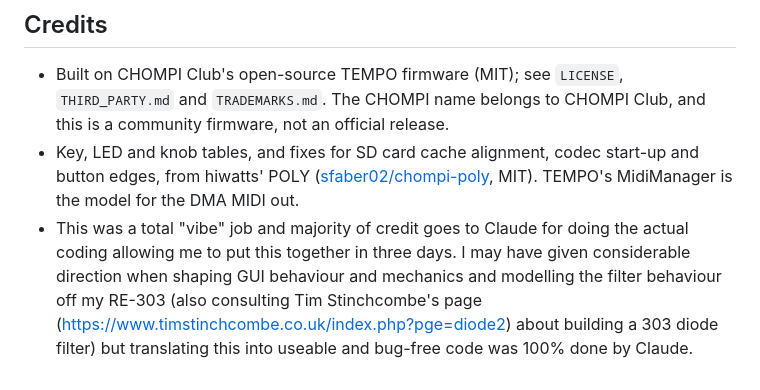
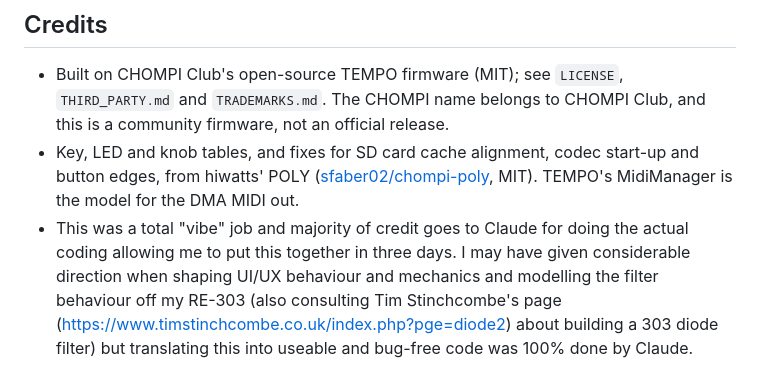
Before and after one commit to theotherson/chompi-x0x, a Markdown page: README.md, the part around the change. Rendered like a GitHub page.

Commit message:
Revise credits for clarity on contributions
Updated the credits section to clarify contributions and UI/UX direction.

```diff
--- a/README.md
+++ b/README.md
@@ -193,4 +193,4 @@ The first commit is TEMPO v1.0 as released, so `git diff` against it shows every
 
 - Built on CHOMPI Club's open-source TEMPO firmware (MIT); see `LICENSE`, `THIRD_PARTY.md` and `TRADEMARKS.md`. The CHOMPI name belongs to CHOMPI Club, and this is a community firmware, not an official release.
 - Key, LED and knob tables, and fixes for SD card cache alignment, codec start-up and button edges, from hiwatts' POLY ([sfaber02/chompi-poly](https://github.com/sfaber02/chompi-poly), MIT). TEMPO's MidiManager is the model for the DMA MIDI out.
-- This was a total "vibe" job and majority of credit goes to Claude for doing the actual coding allowing me to put this together in three days. I may have given considerable direction when shaping GUI behaviour and mechanics and modelling the filter behaviour off my RE-303 (also consulting Tim Stinchcombe's page (https://www.timstinchcombe.co.uk/index.php?pge=diode2) about building a 303 diode filter) but translating this into useable and bug-free code was 100% done by Claude.
+- This was a total "vibe" job and majority of credit goes to Claude for doing the actual coding allowing me to put this together in three days. I may have given considerable direction when shaping UI/UX behaviour and mechanics and modelling the filter behaviour off my RE-303 (also consulting Tim Stinchcombe's page (https://www.timstinchcombe.co.uk/index.php?pge=diode2) about building a 303 diode filter) but translating this into useable and bug-free code was 100% done by Claude.
```
